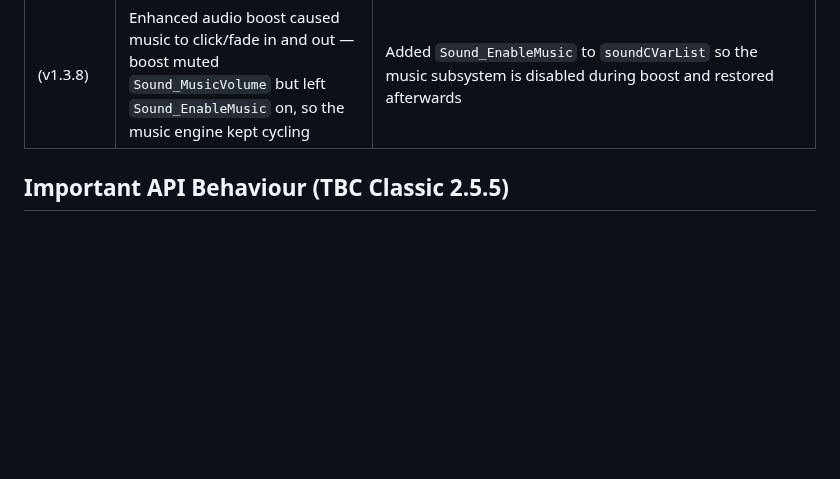
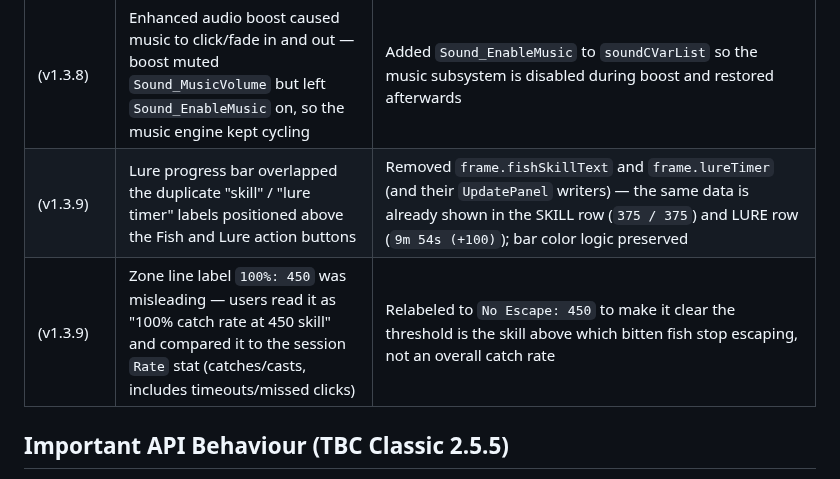
Before and after one commit to klopfer-hello/fishingkit-reworked, a Markdown page: CLAUDE.md, the part around the change. Drawn GitHub-style; blank space fills up the shorter version.

```diff
--- a/CLAUDE.md
+++ b/CLAUDE.md
@@ -132,6 +132,8 @@ Key files to reference:
 | (v1.3.8) | Auto-lure reapply printed "blocked by an action only available to the Blizzard UI" — `UseContainerItem` + `UseInventoryItem(16)` applied from a `C_Timer` callback is a protected path (enchant-cursor apply needs a hardware event) | Removed direct protected calls. `TryAutoReapplyLure` arms a dedicated `FishingKitLureSAButton` (SecureActionButton) with `/use bag slot\n/use 16` macro + `SetOverrideBindingClick(BUTTON2)`. Player's next right-click fires the secure click; `PostClick`, a 60 s timer, and `PLAYER_REGEN_DISABLED` all disarm |
 | (v1.3.8) | Auto-lure reapplied when the current lure still had a few seconds remaining (threshold was `< 5 s`) | Expired-only check: act only when `not GetWeaponEnchantInfo()` |
 | (v1.3.8) | Enhanced audio boost caused music to click/fade in and out — boost muted `Sound_MusicVolume` but left `Sound_EnableMusic` on, so the music engine kept cycling | Added `Sound_EnableMusic` to `soundCVarList` so the music subsystem is disabled during boost and restored afterwards |
+| (v1.3.9) | Lure progress bar overlapped the duplicate "skill" / "lure timer" labels positioned above the Fish and Lure action buttons | Removed `frame.fishSkillText` and `frame.lureTimer` (and their `UpdatePanel` writers) — the same data is already shown in the SKILL row (`375 / 375`) and LURE row (`9m 54s (+100)`); bar color logic preserved |
+| (v1.3.9) | Zone line label `100%: 450` was misleading — users read it as "100% catch rate at 450 skill" and compared it to the session `Rate` stat (catches/casts, includes timeouts/missed clicks) | Relabeled to `No Escape: 450` to make it clear the threshold is the skill above which bitten fish stop escaping, not an overall catch rate |
 
 ## Important API Behaviour (TBC Classic 2.5.5)
 
```
Also changed, not shown: CHANGELOG.md (+13 -0 lines), README.md (+1 -1 lines), media/screenshot_main.png, 2 other files.
